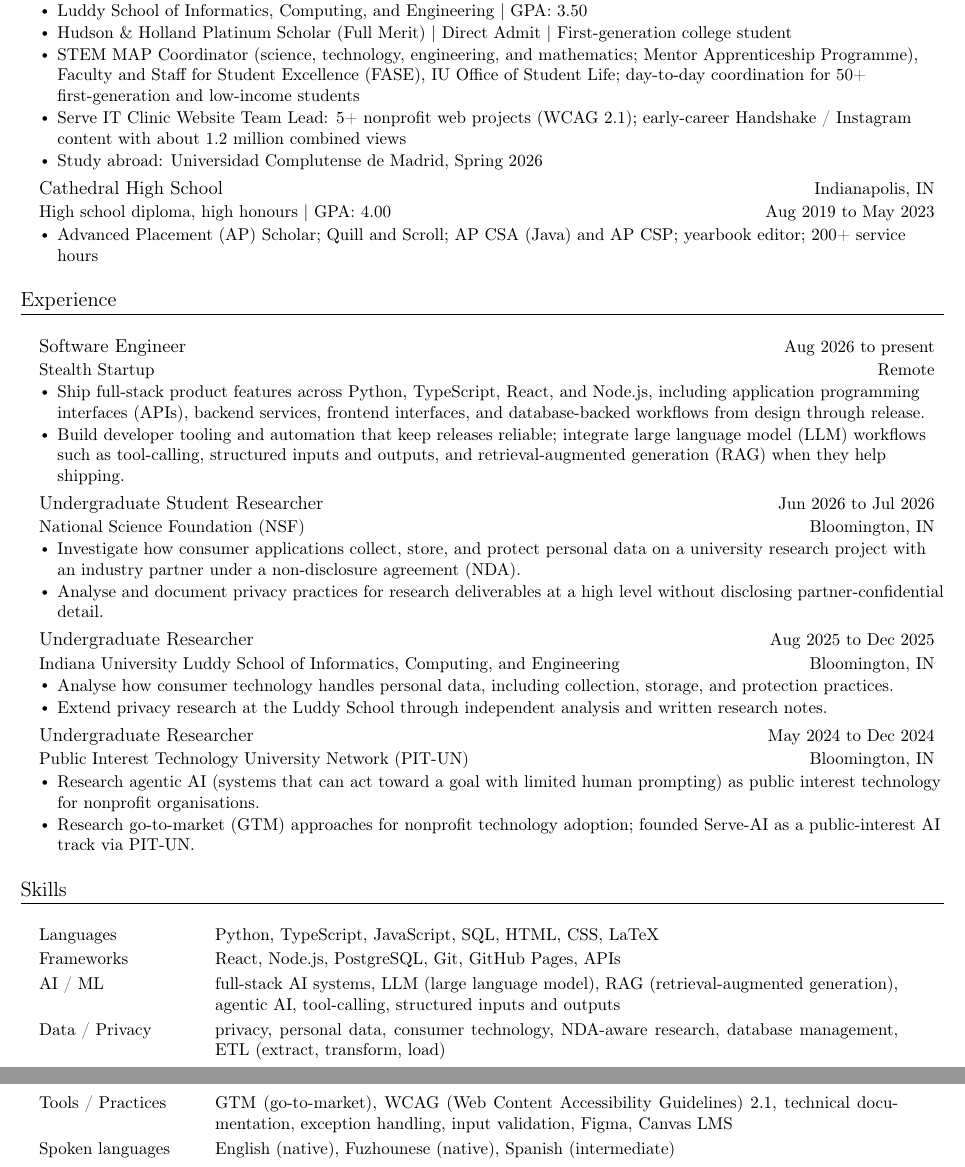
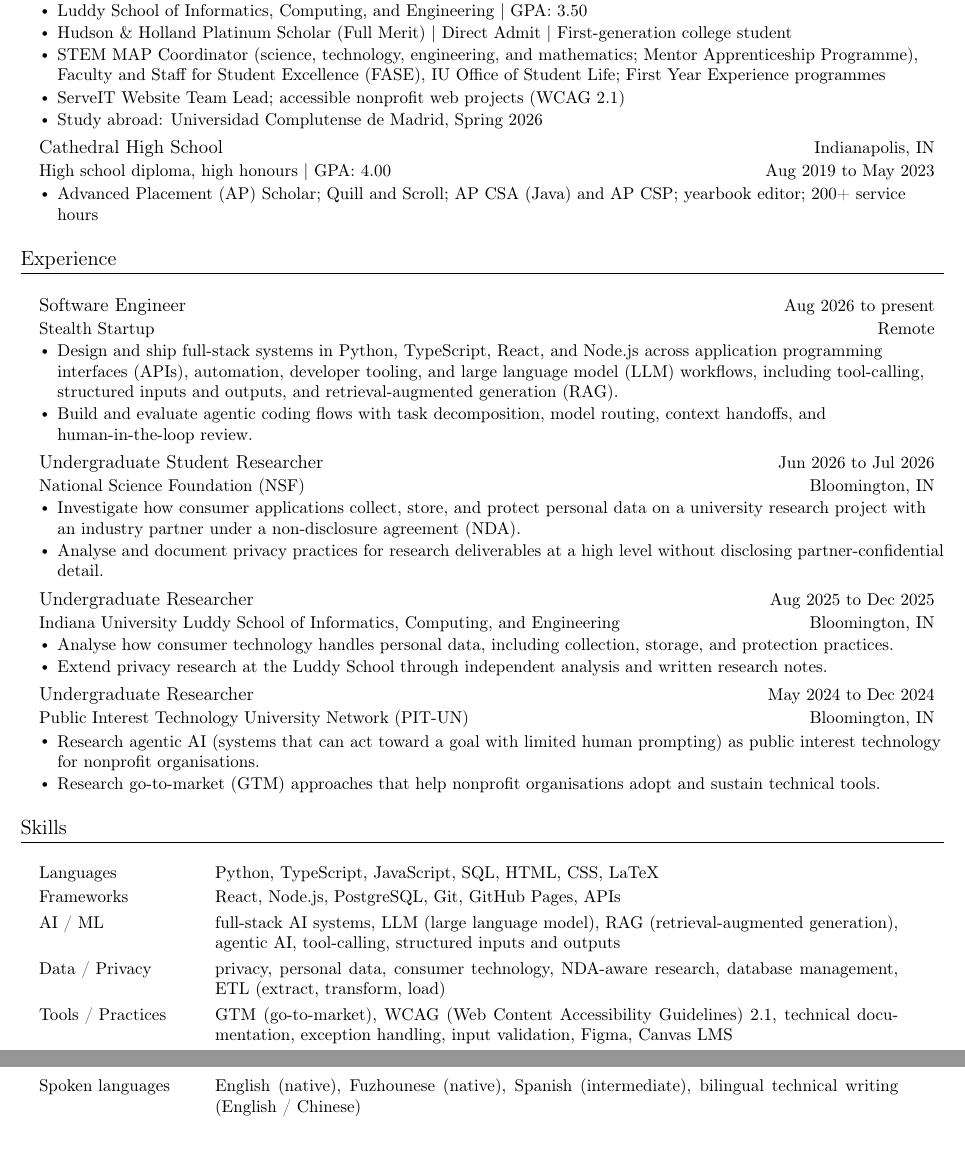
Before and after one commit to jadexzhao/jadexzhao, a LaTeX CV (briefcase/resume.tex): two parts of pages 1 and 2 of 2, joined at a grey line, cut so that both start at the same text, the shorter picture padded with empty space. The pictures show the PDF file briefcase/resume.pdf that the author committed with the source.

Commit message:
文档：按 ATS 要点公式重写全部经历两条要点
各岗采用动词 + 内容 + 技术/方法 + 范围；教育条目保留已核验公开数字。

```diff
--- a/briefcase/resume.tex
+++ b/briefcase/resume.tex
@@ -133,8 +133,8 @@
       \resumeItemListStart
         \resumeItem{Luddy School of Informatics, Computing, and Engineering \textbar\ GPA: 3.50}
         \resumeItem{\textbf{Hudson \& Holland Platinum Scholar} (Full Merit) \textbar\ Direct Admit \textbar\ First-generation college student}
-        \resumeItem{\textbf{STEM MAP Coordinator} (science, technology, engineering, and mathematics; Mentor Apprenticeship Programme), \textbf{Faculty and Staff for Student Excellence (FASE)}, IU Office of Student Life; day-to-day coordination for 50+ first-generation and low-income students}
-        \resumeItem{\textbf{Serve IT Clinic} Website Team Lead: 5+ nonprofit web projects (WCAG 2.1); early-career Handshake / Instagram content with about 1.2 million combined views}
+        \resumeItem{\textbf{STEM MAP Coordinator} (science, technology, engineering, and mathematics; Mentor Apprenticeship Programme), \textbf{Faculty and Staff for Student Excellence (FASE)}, IU Office of Student Life; First Year Experience programmes}
+        \resumeItem{\textbf{ServeIT} Website Team Lead; accessible nonprofit web projects (\textbf{WCAG} 2.1)}
         \resumeItem{Study abroad: \textbf{Universidad Complutense de Madrid}, Spring 2026}
       \resumeItemListEnd
 
@@ -155,8 +155,8 @@
       {Software Engineer}{Aug 2026 to present}
       {Stealth Startup}{Remote}
       \resumeItemListStart
-        \resumeItem{Ship full-stack product features across Python, TypeScript, React, and Node.js, including application programming interfaces (\textbf{APIs}), backend services, frontend interfaces, and database-backed workflows from design through release.}
-        \resumeItem{Build developer tooling and automation that keep releases reliable; integrate large language model (\textbf{LLM}) workflows such as tool-calling, structured inputs and outputs, and retrieval-augmented generation (\textbf{RAG}) when they help shipping.}
+        \resumeItem{Design and ship full-stack systems in Python, TypeScript, React, and Node.js across application programming interfaces (\textbf{APIs}), automation, developer tooling, and large language model (\textbf{LLM}) workflows, including tool-calling, structured inputs and outputs, and retrieval-augmented generation (\textbf{RAG}).}
+        \resumeItem{Build and evaluate agentic coding flows with task decomposition, model routing, context handoffs, and human-in-the-loop review.}
       \resumeItemListEnd
 
     \resumeSubheading
@@ -180,7 +180,7 @@
       {Public Interest Technology University Network (PIT-UN)}{Bloomington, IN}
       \resumeItemListStart
         \resumeItem{Research agentic AI (systems that can act toward a goal with limited human prompting) as public interest technology for nonprofit organisations.}
-        \resumeItem{Research go-to-market (\textbf{GTM}) approaches for nonprofit technology adoption; founded Serve-AI as a public-interest AI track via PIT-UN.}
+        \resumeItem{Research go-to-market (\textbf{GTM}) approaches that help nonprofit organisations adopt and sustain technical tools.}
       \resumeItemListEnd
 
   \resumeSubHeadingListEnd
@@ -193,7 +193,7 @@
     \skillrow{AI / ML}{full-stack AI systems, LLM (large language model), RAG (retrieval-augmented generation), agentic AI, tool-calling, structured inputs and outputs}
     \skillrow{Data / Privacy}{privacy, personal data, consumer technology, NDA-aware research, database management, ETL (extract, transform, load)}
     \skillrow{Tools / Practices}{GTM (go-to-market), WCAG (Web Content Accessibility Guidelines) 2.1, technical documentation, exception handling, input validation, Figma, Canvas LMS}
-    \skillrow{Spoken languages}{English (native), Fuzhounese (native), Spanish (intermediate)}
+    \skillrow{Spoken languages}{English (native), Fuzhounese (native), Spanish (intermediate), bilingual technical writing (English / Chinese)}
   \end{itemize}
 
 %-------------------------------------------
```
Also changed, not shown: briefcase/resume.pdf.
